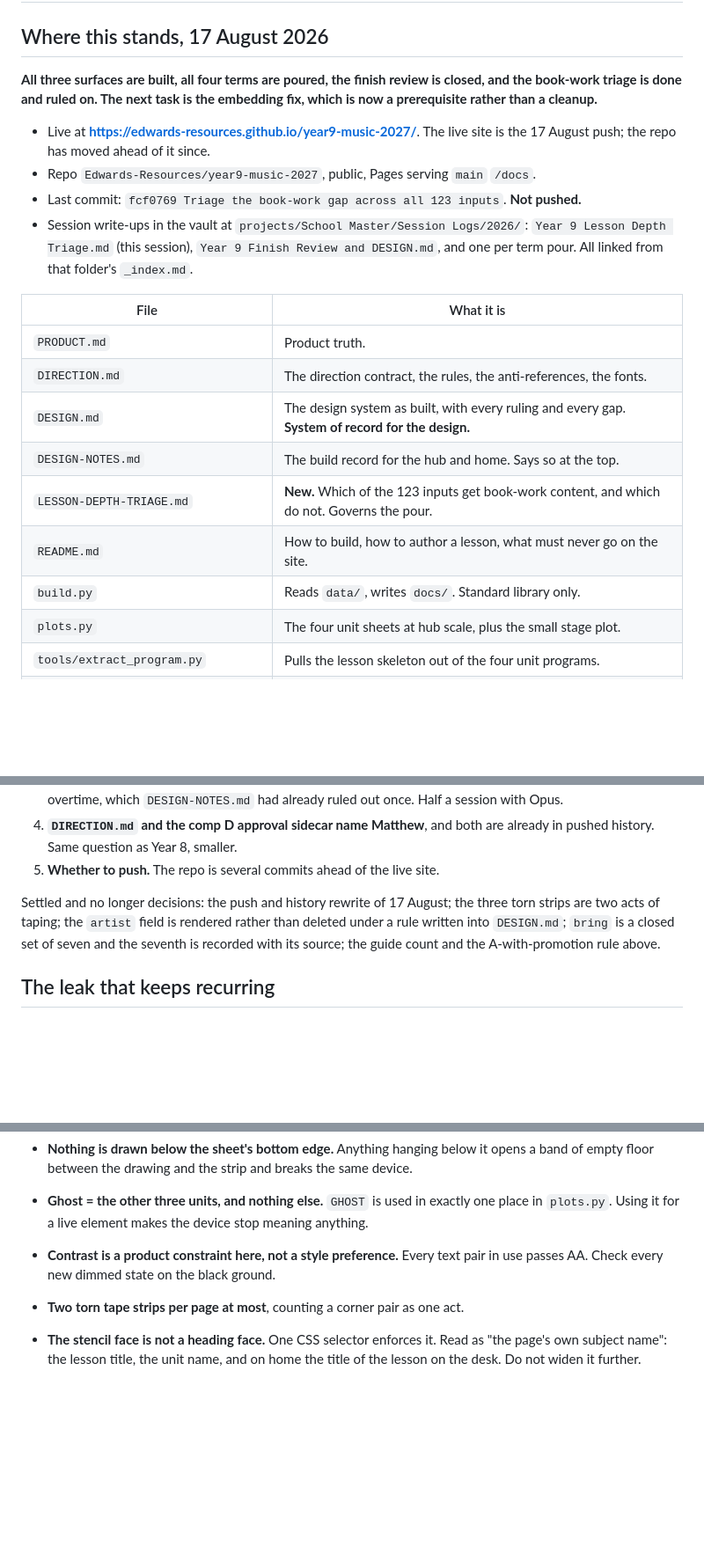
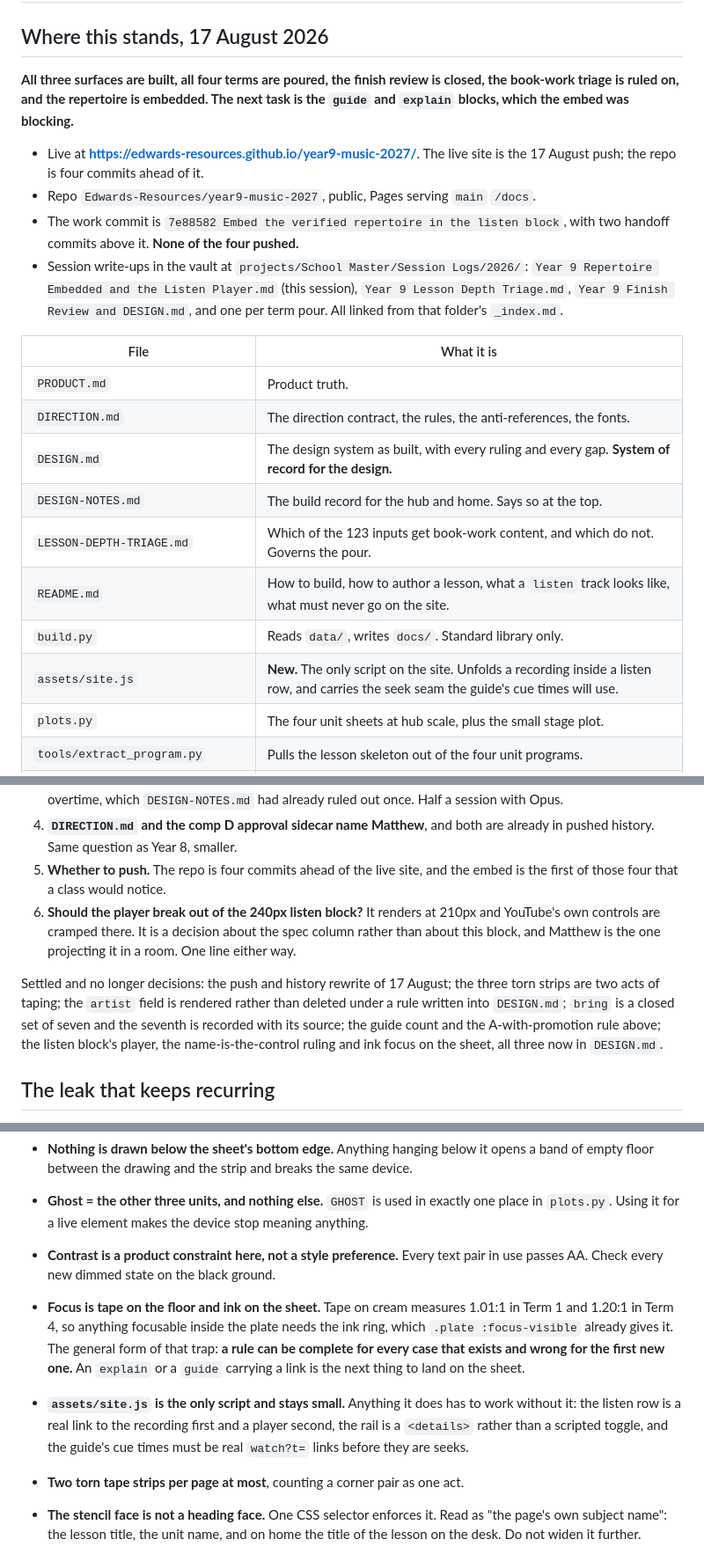
Before and after one commit to Edwards-Resources/year9-music-2027, a Markdown page: NEXT-SESSION.md, 3 parts joined by grey strips. Shown at 88% size. Rendered like a GitHub page; blank space fills up the shorter version.

Commit message:
Roll the handoff for the guide and explain session
The state block, the file table and the model line all reflect the embed
being in. Two new watch-outs: focus is tape on the floor and ink on the
sheet, and site.js stays small with everything working without it.

Co-Authored-By: Claude Opus 5 <noreply@anthropic.com>

```diff
--- a/NEXT-SESSION.md
+++ b/NEXT-SESSION.md
@@ -3,18 +3,19 @@
 ## Where this stands, 17 August 2026
 
 **All three surfaces are built, all four terms are poured, the finish review is
-closed, and the book-work triage is done and ruled on. The next task is the
-embedding fix, which is now a prerequisite rather than a cleanup.**
+closed, the book-work triage is ruled on, and the repertoire is embedded. The
+next task is the `guide` and `explain` blocks, which the embed was blocking.**
 
 - Live at **https://edwards-resources.github.io/year9-music-2027/**. The live
-  site is the 17 August push; the repo has moved ahead of it since.
+  site is the 17 August push; the repo is four commits ahead of it.
 - Repo `Edwards-Resources/year9-music-2027`, public, Pages serving `main`
   `/docs`.
-- Last commit: `fcf0769 Triage the book-work gap across all 123 inputs`. **Not
-  pushed.**
+- The work commit is `7e88582 Embed the verified repertoire in the listen
+  block`, with two handoff commits above it. **None of the four pushed.**
 - Session write-ups in the vault at `projects/School Master/Session Logs/2026/`:
-  `Year 9 Lesson Depth Triage.md` (this session), `Year 9 Finish Review and
-  DESIGN.md`, and one per term pour. All linked from that folder's `_index.md`.
+  `Year 9 Repertoire Embedded and the Listen Player.md` (this session), `Year 9
+  Lesson Depth Triage.md`, `Year 9 Finish Review and DESIGN.md`, and one per
+  term pour. All linked from that folder's `_index.md`.
 
 | File | What it is |
 | --- | --- |
@@ -22,9 +23,10 @@ embedding fix, which is now a prerequisite rather than a cleanup.**
 | `DIRECTION.md` | The direction contract, the rules, the anti-references, the fonts. |
 | `DESIGN.md` | The design system as built, with every ruling and every gap. **System of record for the design.** |
 | `DESIGN-NOTES.md` | The build record for the hub and home. Says so at the top. |
-| `LESSON-DEPTH-TRIAGE.md` | **New.** Which of the 123 inputs get book-work content, and which do not. Governs the pour. |
-| `README.md` | How to build, how to author a lesson, what must never go on the site. |
+| `LESSON-DEPTH-TRIAGE.md` | Which of the 123 inputs get book-work content, and which do not. Governs the pour. |
+| `README.md` | How to build, how to author a lesson, what a `listen` track looks like, what must never go on the site. |
 | `build.py` | Reads `data/`, writes `docs/`. Standard library only. |
+| `assets/site.js` | **New.** The only script on the site. Unfolds a recording inside a listen row, and carries the seek seam the guide's cue times will use. |
 | `plots.py` | The four unit sheets at hub scale, plus the small stage plot. |
 | `tools/extract_program.py` | Pulls the lesson skeleton out of the four unit programs. |
 | `data/` | `site.json`, `course/course.json`, four `course/termN/term.json`. |
@@ -168,13 +170,19 @@ the CSS:
    with Opus.
 4. **`DIRECTION.md` and the comp D approval sidecar name Matthew**, and both are
    already in pushed history. Same question as Year 8, smaller.
-5. **Whether to push.** The repo is several commits ahead of the live site.
+5. **Whether to push.** The repo is four commits ahead of the live site, and the
+   embed is the first of those four that a class would notice.
+6. **Should the player break out of the 240px listen block?** It renders at
+   210px and YouTube's own controls are cramped there. It is a decision about
+   the spec column rather than about this block, and Matthew is the one
+   projecting it in a room. One line either way.
 
 Settled and no longer decisions: the push and history rewrite of 17 August; the
 three torn strips are two acts of taping; the `artist` field is rendered rather
 than deleted under a rule written into `DESIGN.md`; `bring` is a closed set of
 seven and the seventh is recorded with its source; the guide count and the
-A-with-promotion rule above.
+A-with-promotion rule above; the listen block's player, the name-is-the-control
+ruling and ink focus on the sheet, all three now in `DESIGN.md`.
 
 ## The leak that keeps recurring
 
@@ -231,6 +239,16 @@ history. Matthew's call, and it is still open.
   stop meaning anything.
 - **Contrast is a product constraint here, not a style preference.** Every text
   pair in use passes AA. Check every new dimmed state on the black ground.
+- **Focus is tape on the floor and ink on the sheet.** Tape on cream measures
+  1.01:1 in Term 1 and 1.20:1 in Term 4, so anything focusable inside the plate
+  needs the ink ring, which `.plate :focus-visible` already gives it. The
+  general form of that trap: **a rule can be complete for every case that
+  exists and wrong for the first new one.** An `explain` or a `guide` carrying a
+  link is the next thing to land on the sheet.
+- **`assets/site.js` is the only script and stays small.** Anything it does has
+  to work without it: the listen row is a real link to the recording first and a
+  player second, the rail is a `<details>` rather than a scripted toggle, and
+  the guide's cue times must be real `watch?t=` links before they are seeks.
 - **Two torn tape strips per page at most**, counting a corner pair as one act.
 - **The stencil face is not a heading face.** One CSS selector enforces it.
   Read as "the page's own subject name": the lesson title, the unit name, and on
```
Also changed, not shown: other parts of NEXT-SESSION.md (+5 -4 lines).
